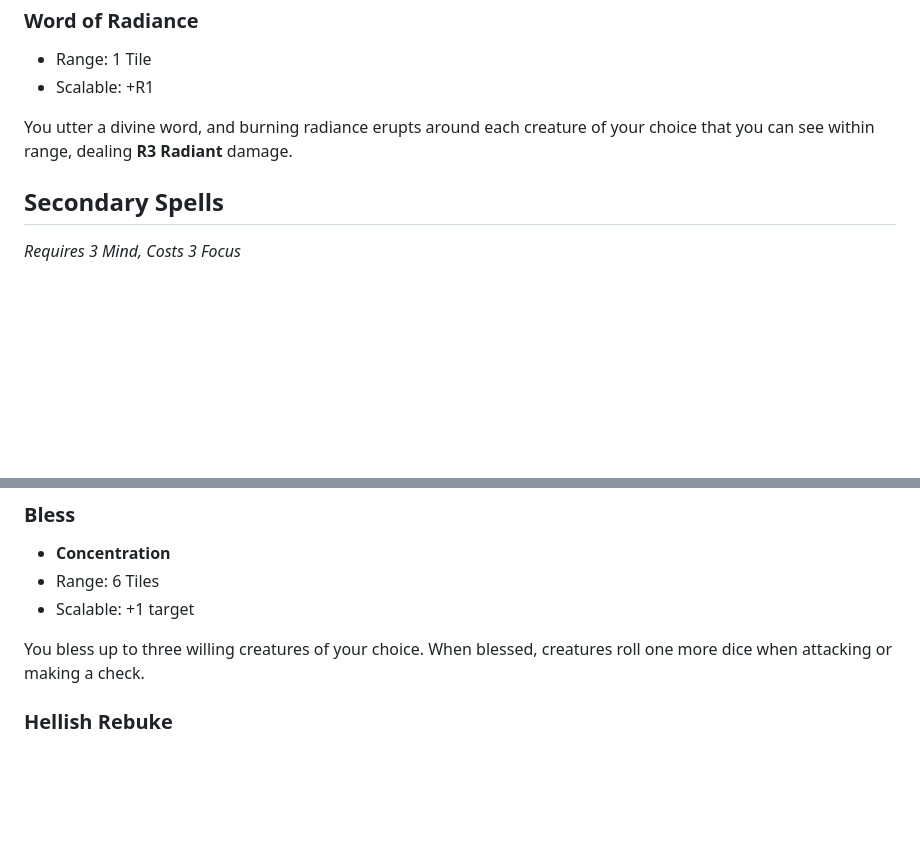
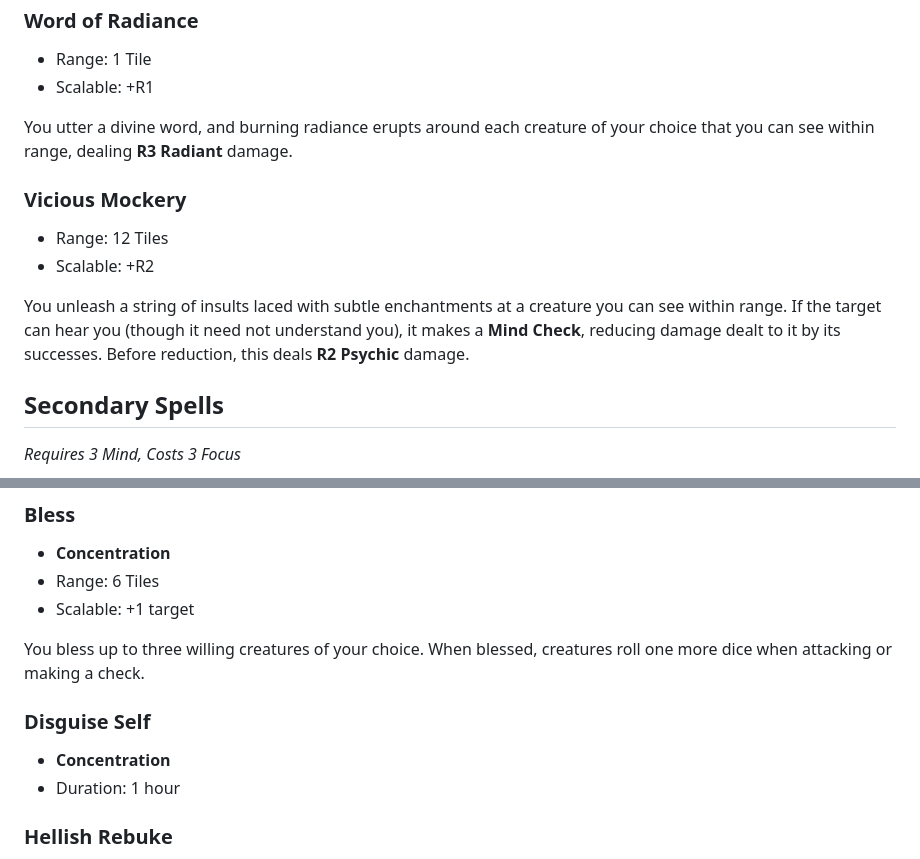
Before and after one commit to SOLAS-TTRPG/SOLAS, a Markdown page: README.md, 2 parts joined by grey strips. GitHub-like rendering; blank space fills up the shorter version.

```diff
--- a/README.md
+++ b/README.md
@@ -479,6 +507,12 @@ You weaken the veil between life and death at a point within range. In a radius
 
 You utter a divine word, and burning radiance erupts around each creature of your choice that you can see within range, dealing **R3 Radiant** damage.
 
+### Vicious Mockery
+- Range: 12 Tiles
+- Scalable: +R2
+
+You unleash a string of insults laced with subtle enchantments at a creature you can see within range. If the target can hear you (though it need not understand you), it makes a **Mind Check**, reducing damage dealt to it by its successes. Before reduction, this deals **R2 Psychic** damage.
+
 ## Secondary Spells
 *Requires 3 Mind, Costs 3 Focus*
 
@@ -497,6 +531,10 @@ Up to three creatures of your choice make **Mind Checks vs Your Mind**. Creature
 - Scalable: +1 target
 
 You bless up to three willing creatures of your choice. When blessed, creatures roll one more dice when attacking or making a check.
+
+### Disguise Self
+- **Concentration**
+- Duration: 1 hour
 
 ### Hellish Rebuke
 - **Concentration**
```
Also changed, not shown: other parts of README.md (+28 -0 lines).
